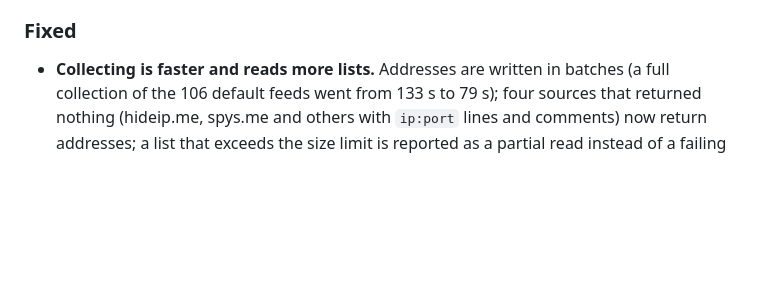
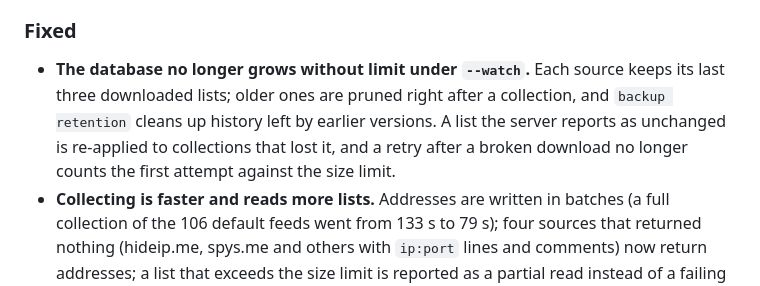
Before and after one commit to DavidVoitenko/proxy-workbench, a Markdown page: CHANGELOG.md, the part around the change. GitHub-like rendering; blank space fills up the shorter version.

Commit message:
Changelog: bounded source history

```diff
--- a/CHANGELOG.md
+++ b/CHANGELOG.md
@@ -41,6 +41,7 @@ The biggest release so far: a new interface, a source catalog of 150 lists, a de
 
 ### Fixed
 
+- **The database no longer grows without limit under `--watch`.** Each source keeps its last three downloaded lists; older ones are pruned right after a collection, and `backup retention` cleans up history left by earlier versions. A list the server reports as unchanged is re-applied to collections that lost it, and a retry after a broken download no longer counts the first attempt against the size limit.
 - **Collecting is faster and reads more lists.** Addresses are written in batches (a full collection of the 106 default feeds went from 133 s to 79 s); four sources that returned nothing (hideip.me, spys.me and others with `ip:port` lines and comments) now return addresses; a list that exceeds the size limit is reported as a partial read instead of a failing provider and is no longer put into backoff; a list without country data no longer erases a country learned elsewhere; cached lists are re-read after a failed or refused download.
 - **Control API checked operation by operation.** The audit log is written; a key limited to one collection or pool can no longer act on others through body or query fields; event streams deliver events; result paging moves past the first page and every declared filter and sort works; unknown jobs, pools and sources answer 404; refreshing a source returns a job; PUT and wrong methods get JSON errors; `localhost` reaches `/v1`.
 - The web interface no longer puts the administrator key in a URL.
```
